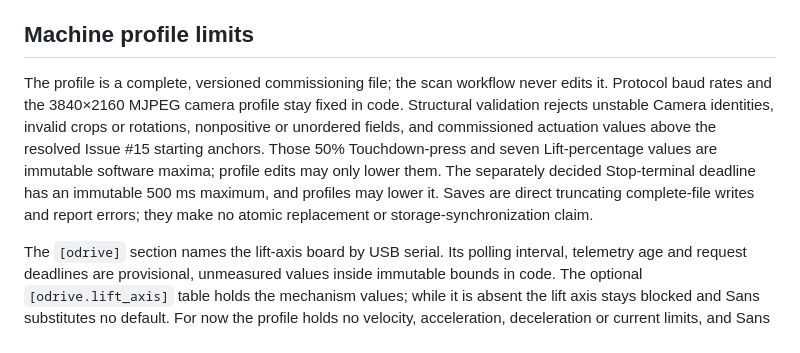
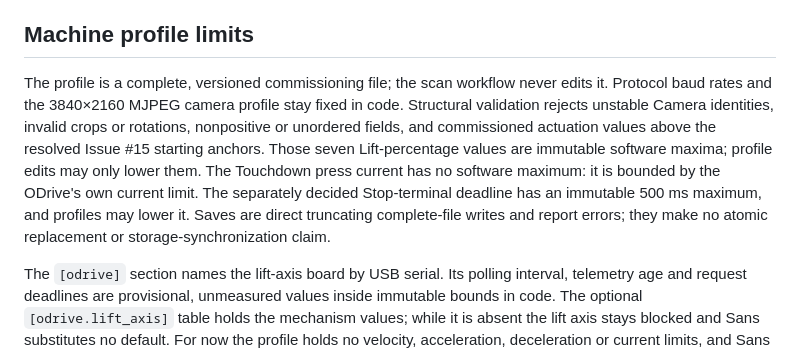
Before and after one commit to libreflip/sans, a Markdown page: README.md, the part around the change. GitHub-like rendering.

Commit message:
docs: drop the retired 50% Touchdown-press maximum from the README

```diff
--- a/README.md
+++ b/README.md
@@ -67,7 +67,7 @@ Use the command only during supervised hardware testing. Stop any other Sans ins
 
 ## Machine profile limits
 
-The profile is a complete, versioned commissioning file; the scan workflow never edits it. Protocol baud rates and the 3840×2160 MJPEG camera profile stay fixed in code. Structural validation rejects unstable Camera identities, invalid crops or rotations, nonpositive or unordered fields, and commissioned actuation values above the resolved Issue #15 starting anchors. Those 50% Touchdown-press and seven Lift-percentage values are immutable software maxima; profile edits may only lower them. The separately decided Stop-terminal deadline has an immutable 500 ms maximum, and profiles may lower it. Saves are direct truncating complete-file writes and report errors; they make no atomic replacement or storage-synchronization claim.
+The profile is a complete, versioned commissioning file; the scan workflow never edits it. Protocol baud rates and the 3840×2160 MJPEG camera profile stay fixed in code. Structural validation rejects unstable Camera identities, invalid crops or rotations, nonpositive or unordered fields, and commissioned actuation values above the resolved Issue #15 starting anchors. Those seven Lift-percentage values are immutable software maxima; profile edits may only lower them. The Touchdown press current has no software maximum: it is bounded by the ODrive's own current limit. The separately decided Stop-terminal deadline has an immutable 500 ms maximum, and profiles may lower it. Saves are direct truncating complete-file writes and report errors; they make no atomic replacement or storage-synchronization claim.
 
 The `[odrive]` section names the lift-axis board by USB serial. Its polling interval, telemetry age and request deadlines are provisional, unmeasured values inside immutable bounds in code. The optional `[odrive.lift_axis]` table holds the mechanism values; while it is absent the lift axis stays blocked and Sans substitutes no default. For now the profile holds no velocity, acceleration, deceleration or current limits, and Sans does not overwrite those ODrive settings: the limits stored on the board apply, so commission them there. **Sans adds no ODrive motion or current limit of its own;** the commissioned travel bounds still apply. The only exception is Touchdown, which lowers the current limit to `motion.touchdown_press_current_a` (amps, refused when above the board's own limit) and restores the board's limit before the next motion. With the table present and the cameras, Monospace and lift-axis link live, the touchscreen offers Home, which moves the axis only after the operator consents. Supervised commissioning (#60) has not validated that motion yet.
 
```
